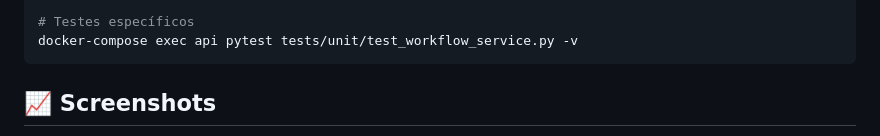
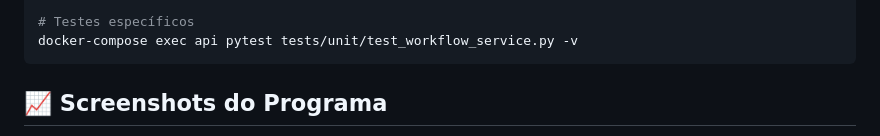
Before and after one commit to gabrielpeixoto-git/workflow-automation, a Markdown page: README.md, the part around one of its changes. Rendered like a GitHub page.

````diff
--- a/README.md
+++ b/README.md
@@ -216,5 +217,5 @@ docker-compose exec api pytest --cov=app
 docker-compose exec api pytest tests/unit/test_workflow_service.py -v
 ```
 
-## 📈 Screenshots
+## 📈 Screenshots do Programa
 
````
Also changed, not shown: other parts of README.md (+6 -6 lines).
